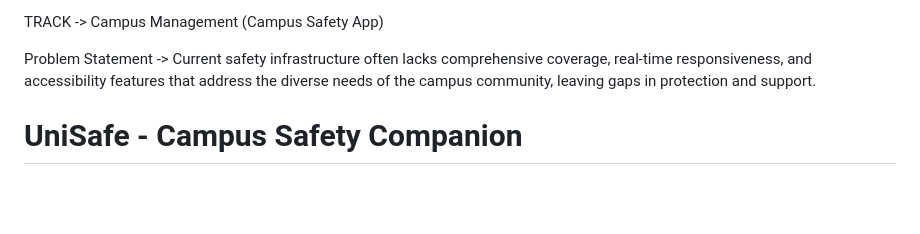
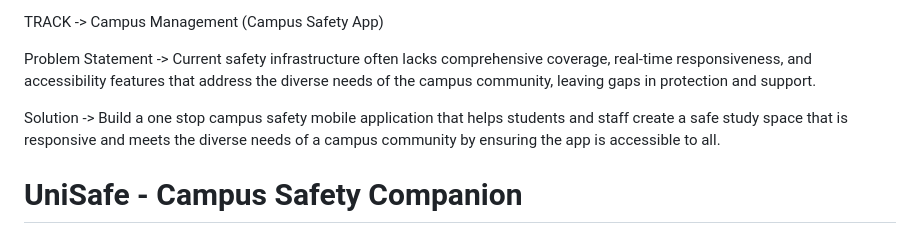
Before and after one commit to Kuan0315/UniSafe, a Markdown page: README.md, the part around the change. GitHub-like rendering; blank space fills up the shorter version.

```diff
--- a/README.md
+++ b/README.md
@@ -1,6 +1,8 @@
 TRACK -> Campus Management (Campus Safety App)
 
 Problem Statement -> Current safety infrastructure often lacks comprehensive coverage, real-time responsiveness, and accessibility features that address the diverse needs of the campus community, leaving gaps in protection and support.
+
+Solution -> Build a one stop campus safety mobile application that helps students and staff create a safe study space that is responsive and meets the diverse needs of a campus community by ensuring the app is accessible to all.
 
 # UniSafe - Campus Safety Companion
 
```
